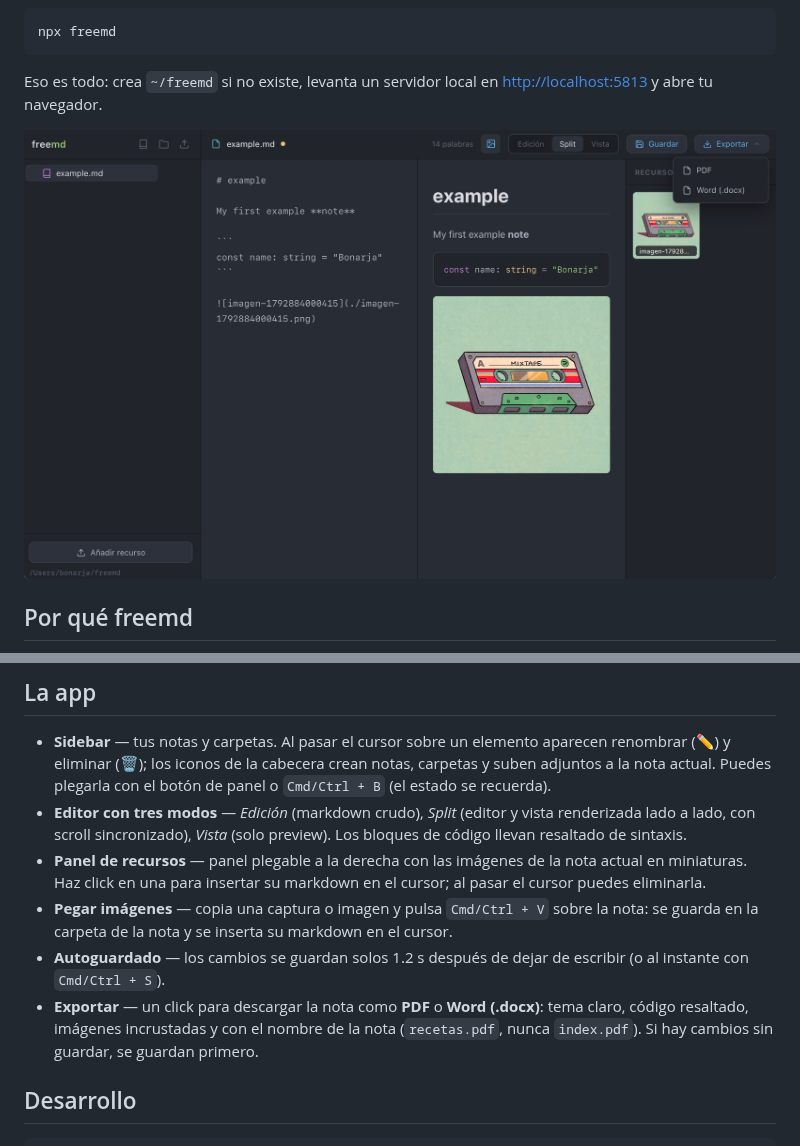
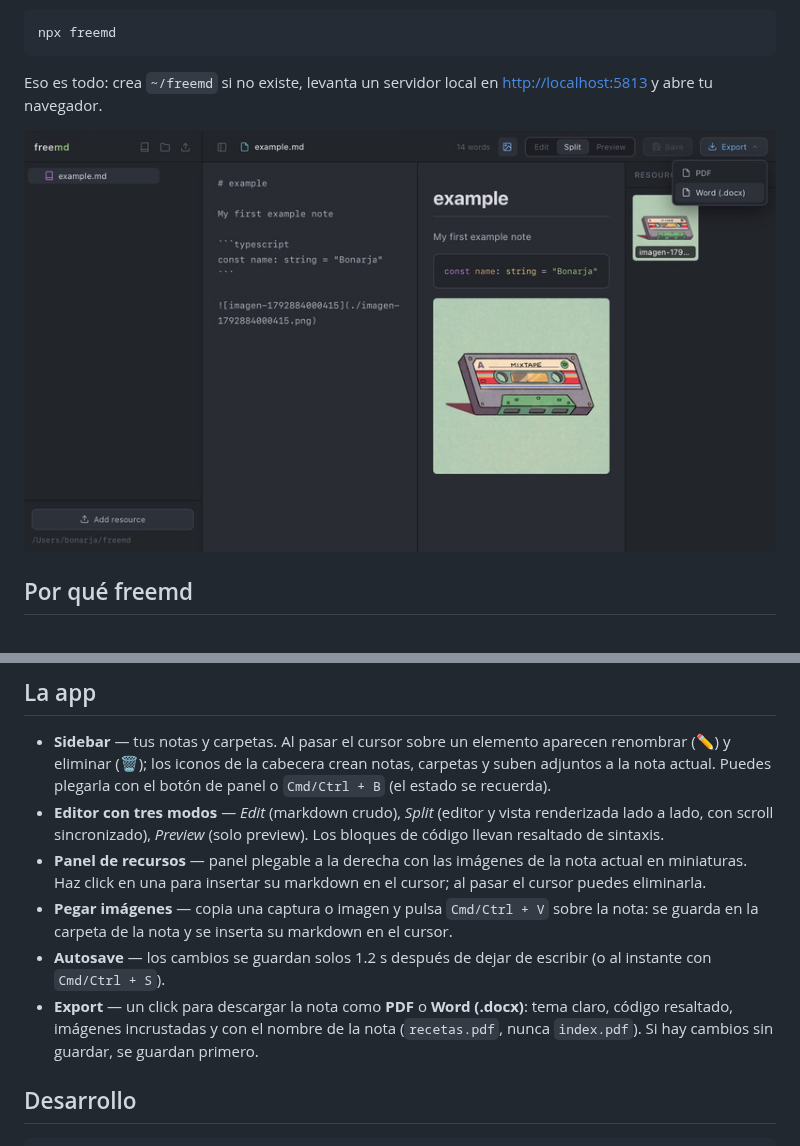
Before and after one commit to bonarja/freemd, a Markdown page: README.es.md, 2 parts joined by grey strips. Drawn GitHub-style; pictures changed too: doc/img1.jpeg (added), doc/img1.jpg (deleted).

```diff
--- a/README.es.md
+++ b/README.es.md
@@ -10,7 +10,7 @@ npx freemd
 
 Eso es todo: crea `~/freemd` si no existe, levanta un servidor local en [http://localhost:5813](http://localhost:5813) y abre tu navegador.
 
-<img src="./doc/img1.jpg" alt="img1" width="800">
+![img1](./doc/img1.jpeg)
 
 ## Por qué freemd
 
@@ -74,11 +74,11 @@ Todo vive en una carpeta (por defecto `~/freemd`):
 ## La app
 
 - **Sidebar** — tus notas y carpetas. Al pasar el cursor sobre un elemento aparecen renombrar (✏️) y eliminar (🗑); los iconos de la cabecera crean notas, carpetas y suben adjuntos a la nota actual. Puedes plegarla con el botón de panel o `Cmd/Ctrl + B` (el estado se recuerda).
-- **Editor con tres modos** — *Edición* (markdown crudo), *Split* (editor y vista renderizada lado a lado, con scroll sincronizado), *Vista* (solo preview). Los bloques de código llevan resaltado de sintaxis.
+- **Editor con tres modos** — *Edit* (markdown crudo), *Split* (editor y vista renderizada lado a lado, con scroll sincronizado), *Preview* (solo preview). Los bloques de código llevan resaltado de sintaxis.
 - **Panel de recursos** — panel plegable a la derecha con las imágenes de la nota actual en miniaturas. Haz click en una para insertar su markdown en el cursor; al pasar el cursor puedes eliminarla.
 - **Pegar imágenes** — copia una captura o imagen y pulsa `Cmd/Ctrl + V` sobre la nota: se guarda en la carpeta de la nota y se inserta su markdown en el cursor.
-- **Autoguardado** — los cambios se guardan solos 1.2 s después de dejar de escribir (o al instante con `Cmd/Ctrl + S`).
-- **Exportar** — un click para descargar la nota como **PDF** o **Word (.docx)**: tema claro, código resaltado, imágenes incrustadas y con el nombre de la nota (`recetas.pdf`, nunca `index.pdf`). Si hay cambios sin guardar, se guardan primero.
+- **Autosave** — los cambios se guardan solos 1.2 s después de dejar de escribir (o al instante con `Cmd/Ctrl + S`).
+- **Export** — un click para descargar la nota como **PDF** o **Word (.docx)**: tema claro, código resaltado, imágenes incrustadas y con el nombre de la nota (`recetas.pdf`, nunca `index.pdf`). Si hay cambios sin guardar, se guardan primero.
 
 ## Desarrollo
 
```
Also changed, not shown: README.md (+2 -2 lines), 9 other files.
